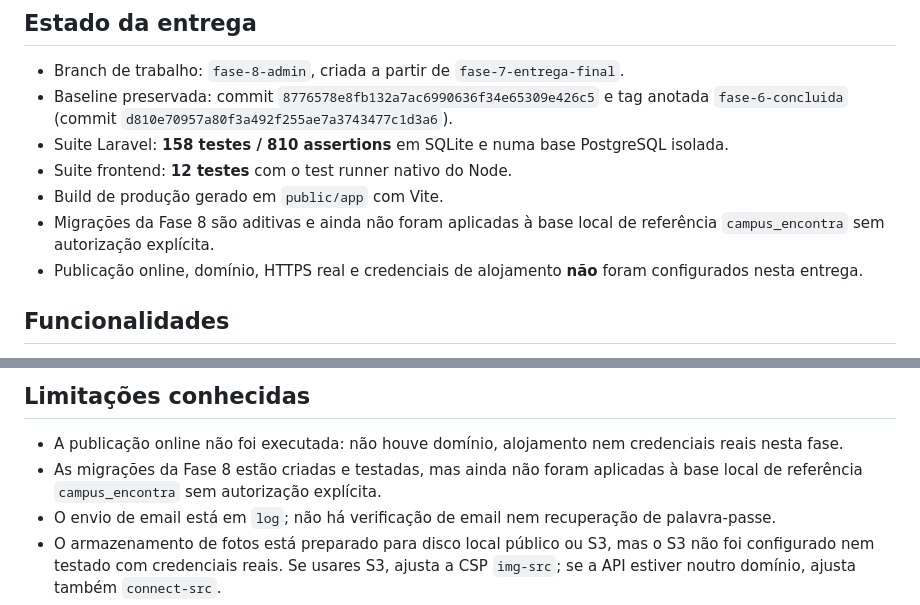
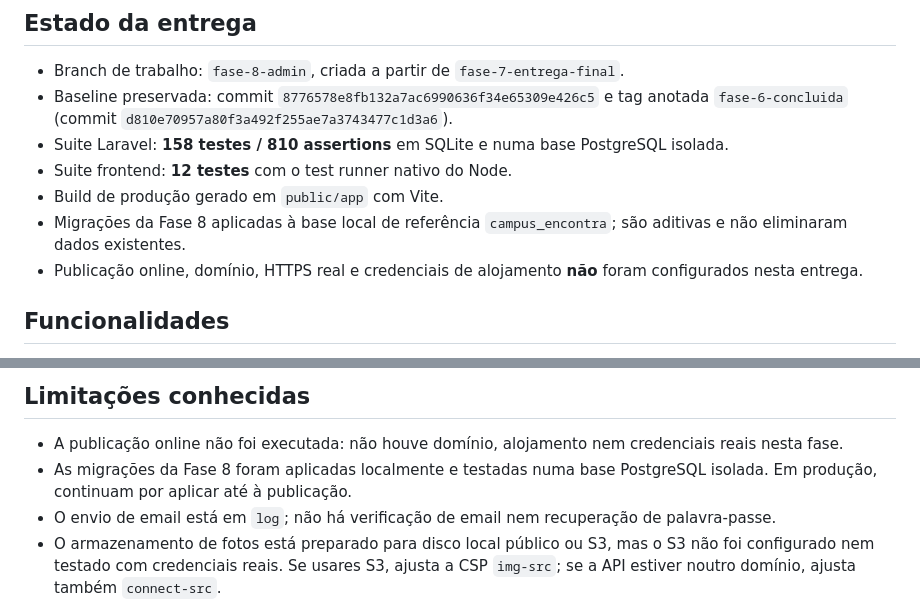
Before and after one commit to Sansao3001/campus-encontra, a Markdown page: README.md, 2 parts joined by grey strips. Rendered like a GitHub page.

Commit message:
docs: registar migracoes locais da fase 8
Actualiza o estado da entrega apos aplicar as migracoes aditivas na base local.

```diff
--- a/README.md
+++ b/README.md
@@ -9,7 +9,7 @@ Aplicação web para consulta e publicação de objectos perdidos e encontrados
 - Suite Laravel: **158 testes / 810 assertions** em SQLite e numa base PostgreSQL isolada.
 - Suite frontend: **12 testes** com o test runner nativo do Node.
 - Build de produção gerado em `public/app` com Vite.
-- Migrações da Fase 8 são aditivas e ainda não foram aplicadas à base local de referência `campus_encontra` sem autorização explícita.
+- Migrações da Fase 8 aplicadas à base local de referência `campus_encontra`; são aditivas e não eliminaram dados existentes.
 - Publicação online, domínio, HTTPS real e credenciais de alojamento **não** foram configurados nesta entrega.
 
 ## Funcionalidades
@@ -393,7 +393,7 @@ Não publicar `.env`, `vendor/`, `node_modules/`, chaves, tokens ou dados reais
 ## Limitações conhecidas
 
 - A publicação online não foi executada: não houve domínio, alojamento nem credenciais reais nesta fase.
-- As migrações da Fase 8 estão criadas e testadas, mas ainda não foram aplicadas à base local de referência `campus_encontra` sem autorização explícita.
+- As migrações da Fase 8 foram aplicadas localmente e testadas numa base PostgreSQL isolada. Em produção, continuam por aplicar até à publicação.
 - O envio de email está em `log`; não há verificação de email nem recuperação de palavra-passe.
 - O armazenamento de fotos está preparado para disco local público ou S3, mas o S3 não foi configurado nem testado com credenciais reais. Se usares S3, ajusta a CSP `img-src`; se a API estiver noutro domínio, ajusta também `connect-src`.
 - Não existem testes E2E de browser automatizados; os testes cobrem API, regras de negócio, uploads, segurança, autorização administrativa e utilitários do frontend.
```
